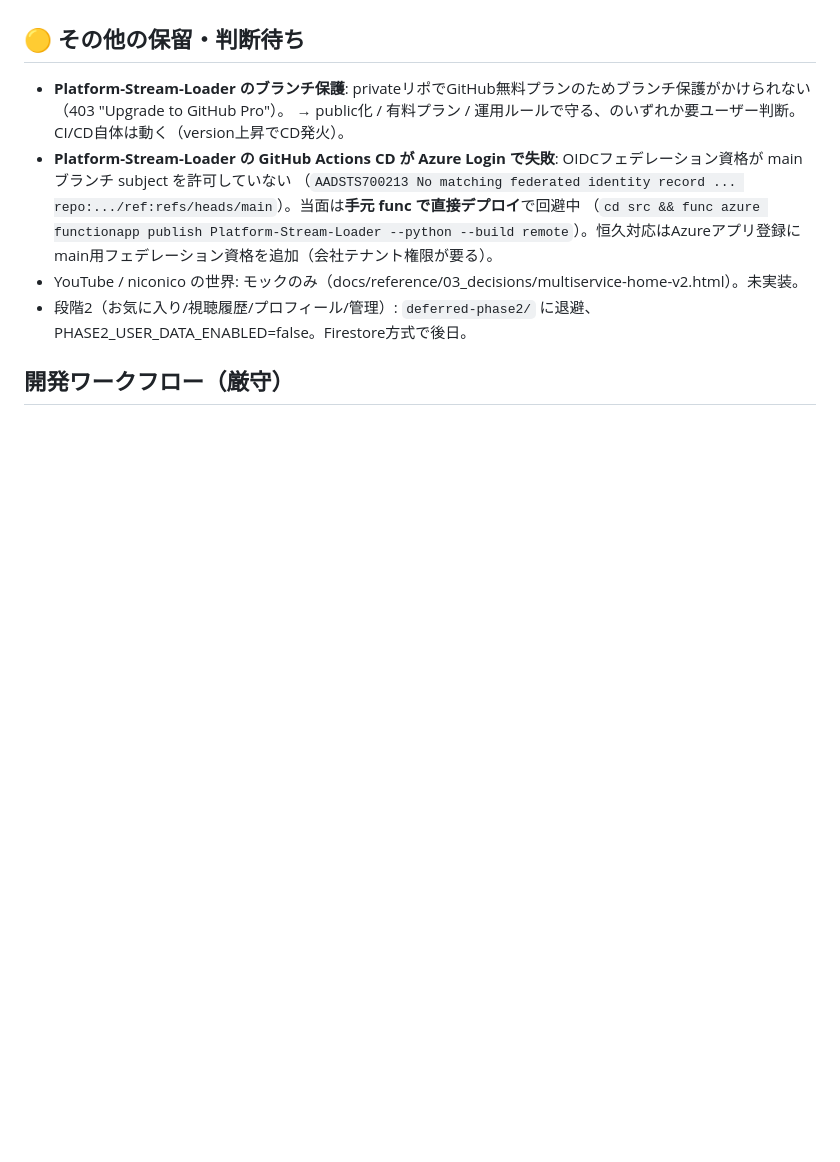
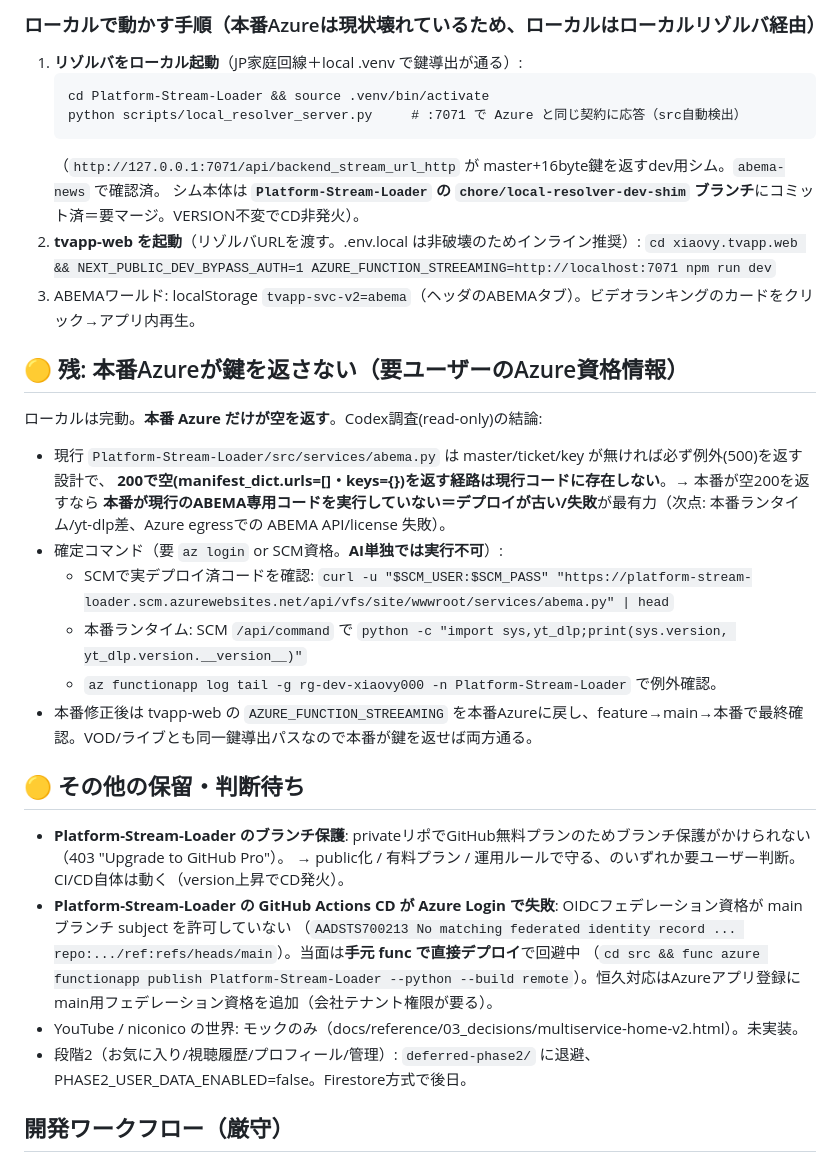
Before and after one commit to hirotaka42/tvapp-web, a Markdown page: HANDOVER.md, the part around one of its changes. Rendered like a GitHub page; blank space fills up the shorter version.

````diff
--- a/HANDOVER.md
+++ b/HANDOVER.md
@@ -34,3 +39,25 @@ TVER / ABEMA / YouTube / niconico を1つのWebアプリで切り替えて視聴
+### ローカルで動かす手順（本番Azureは現状壊れているため、ローカルはローカルリゾルバ経由）
+1. **リゾルバをローカル起動**（JP家庭回線＋local .venv で鍵導出が通る）:
+   ```
+   cd Platform-Stream-Loader && source .venv/bin/activate
+   python scripts/local_resolver_server.py     # :7071 で Azure と同じ契約に応答（src自動検出）
+   ```
+   （`http://127.0.0.1:7071/api/backend_stream_url_http` が master+16byte鍵を返すdev用シム。`abema-news` で確認済。
+   シム本体は **`Platform-Stream-Loader` の `chore/local-resolver-dev-shim` ブランチ**にコミット済＝要マージ。VERSION不変でCD非発火）。
+2. **tvapp-web を起動**（リゾルバURLを渡す。.env.local は非破壊のためインライン推奨）:
+   `cd xiaovy.tvapp.web && NEXT_PUBLIC_DEV_BYPASS_AUTH=1 AZURE_FUNCTION_STREEAMING=http://localhost:7071 npm run dev`
+3. ABEMAワールド: localStorage `tvapp-svc-v2=abema`（ヘッダのABEMAタブ）。ビデオランキングのカードをクリック→アプリ内再生。
+
+## 🟡 残: 本番Azureが鍵を返さない（要ユーザーのAzure資格情報）
+ローカルは完動。**本番 Azure だけが空を返す**。Codex調査(read-only)の結論:
+- 現行 `Platform-Stream-Loader/src/services/abema.py` は master/ticket/key が無ければ必ず例外(500)を返す設計で、
+  **200で空(manifest_dict.urls=[]・keys={})を返す経路は現行コードに存在しない**。→ 本番が空200を返すなら
+  **本番が現行のABEMA専用コードを実行していない＝デプロイが古い/失敗**が最有力（次点: 本番ランタイム/yt-dlp差、Azure egressでの ABEMA API/license 失敗）。
+- 確定コマンド（要 `az login` or SCM資格。**AI単独では実行不可**）:
+  - SCMで実デプロイ済コードを確認: `curl -u "$SCM_USER:$SCM_PASS" "https://platform-stream-loader.scm.azurewebsites.net/api/vfs/site/wwwroot/services/abema.py" | head`
+  - 本番ランタイム: SCM `/api/command` で `python -c "import sys,yt_dlp;print(sys.version, yt_dlp.version.__version__)"`
+  - `az functionapp log tail -g rg-dev-xiaovy000 -n Platform-Stream-Loader` で例外確認。
+- 本番修正後は tvapp-web の `AZURE_FUNCTION_STREEAMING` を本番Azureに戻し、feature→main→本番で最終確認。VOD/ライブとも同一鍵導出パスなので本番が鍵を返せば両方通る。
 
 ## 🟡 その他の保留・判断待ち
 - **Platform-Stream-Loader のブランチ保護**: privateリポでGitHub無料プランのためブランチ保護がかけられない（403 "Upgrade to GitHub Pro"）。
````
Also changed, not shown: other parts of HANDOVER.md (+19 -14 lines).
